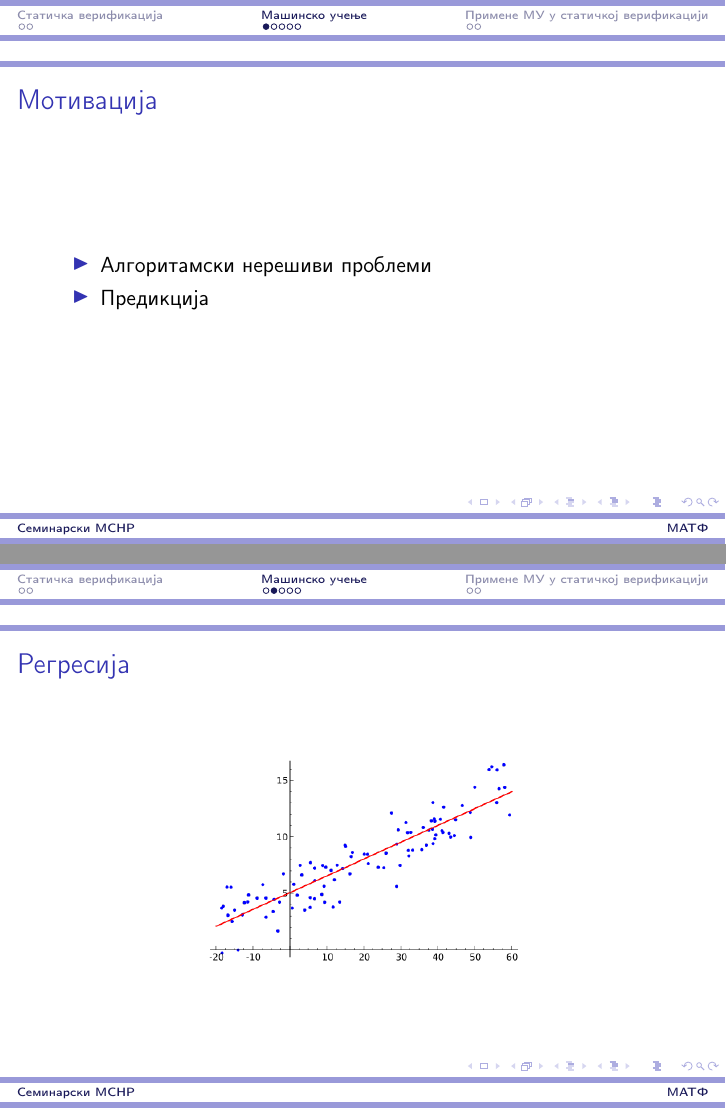
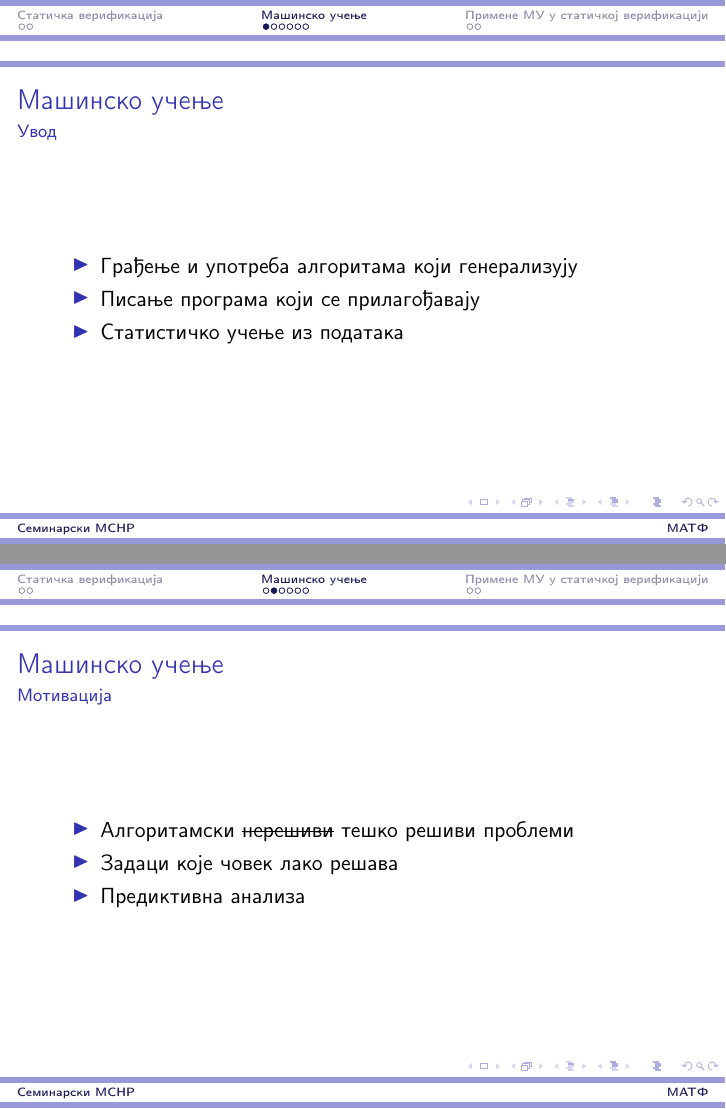
Before and after one commit to djinx/msnr-projekat, LaTeX slides (prezentacija/06_PrimenaMasinskogUcenjaUStatickojVerifikacijiSoftveraMicovicRankovicStegic.tex): pages 5 and 6 of 11 before the commit and pages 5 and 6 of 12 after it, joined at a grey line. Compiled offline with pdfLaTeX.

Commit message:
Prepravljen deo o masinskom ucenju.

```diff
--- a/prezentacija/06_PrimenaMasinskogUcenjaUStatickojVerifikacijiSoftveraMicovicRankovicStegic.tex
+++ b/prezentacija/06_PrimenaMasinskogUcenjaUStatickojVerifikacijiSoftveraMicovicRankovicStegic.tex
@@ -87,6 +87,7 @@
 \usepackage{amsmath}
 \usepackage{sidecap}
 \usepackage{mathtools}
+\usepackage[normalem]{ulem}
 %\usepackage[english,serbian]{babel}
 \usepackage[english,serbianc]{babel} %ukljuciti babel sa ovim opcijama, umesto gornjim, ukoliko se koristi cirilica
 
@@ -147,19 +148,23 @@
 \section{Машинско учење}
 
 \begin{frame}
-\frametitle{Мотивација}
+\frametitle{Машинско учење}
+\framesubtitle{Увод}
 \begin{itemize}
- 	\item Алгоритамски нерешиви проблеми
-	\item Предикција
+ 	\item Грађење и употреба алгоритама који генерализују
+	\item Писање програма који се прилагођавају
+	\item Статистичко учење из података
 \end{itemize}
 \end{frame}
 %-----------------------------------------------------------------
 \begin{frame}
-\frametitle{Регресија}
-\begin{figure}
-\centering
-\includegraphics[scale=0.4]{slike/linearna_regresija.png}
-\end{figure}
+\frametitle{Машинско учење}
+\framesubtitle{Мотивација}
+\begin{itemize}
+ 	\item Алгоритамски \sout{нерешиви} тешко решиви проблеми
+ 	\item Задаци које човек лако решава
+	\item Предиктивна анализа
+\end{itemize}
 \end{frame}
 %-----------------------------------------------------------------
 \begin{frame}
```
Also changed, not shown: prezentacija/06_PrimenaMasinskogUcenjaUStatickojVerifikacijiSoftveraMicovicRankovicStegic.pdf, prezentacija/06_PrimenaMasinskogUcenjaUStatickojVerifikacijiSoftveraMicovicRankovicStegic.tex (18 more changed lines).
